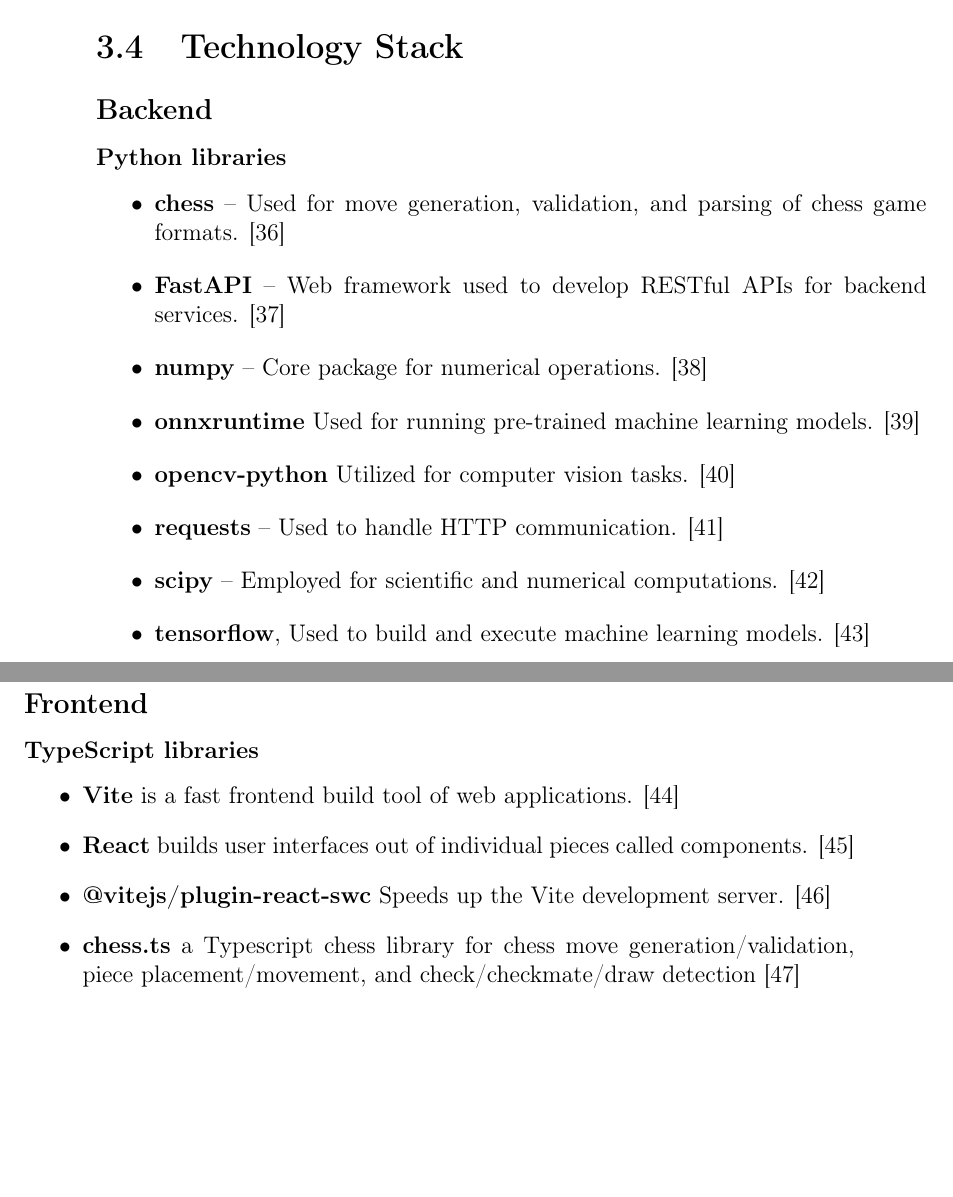
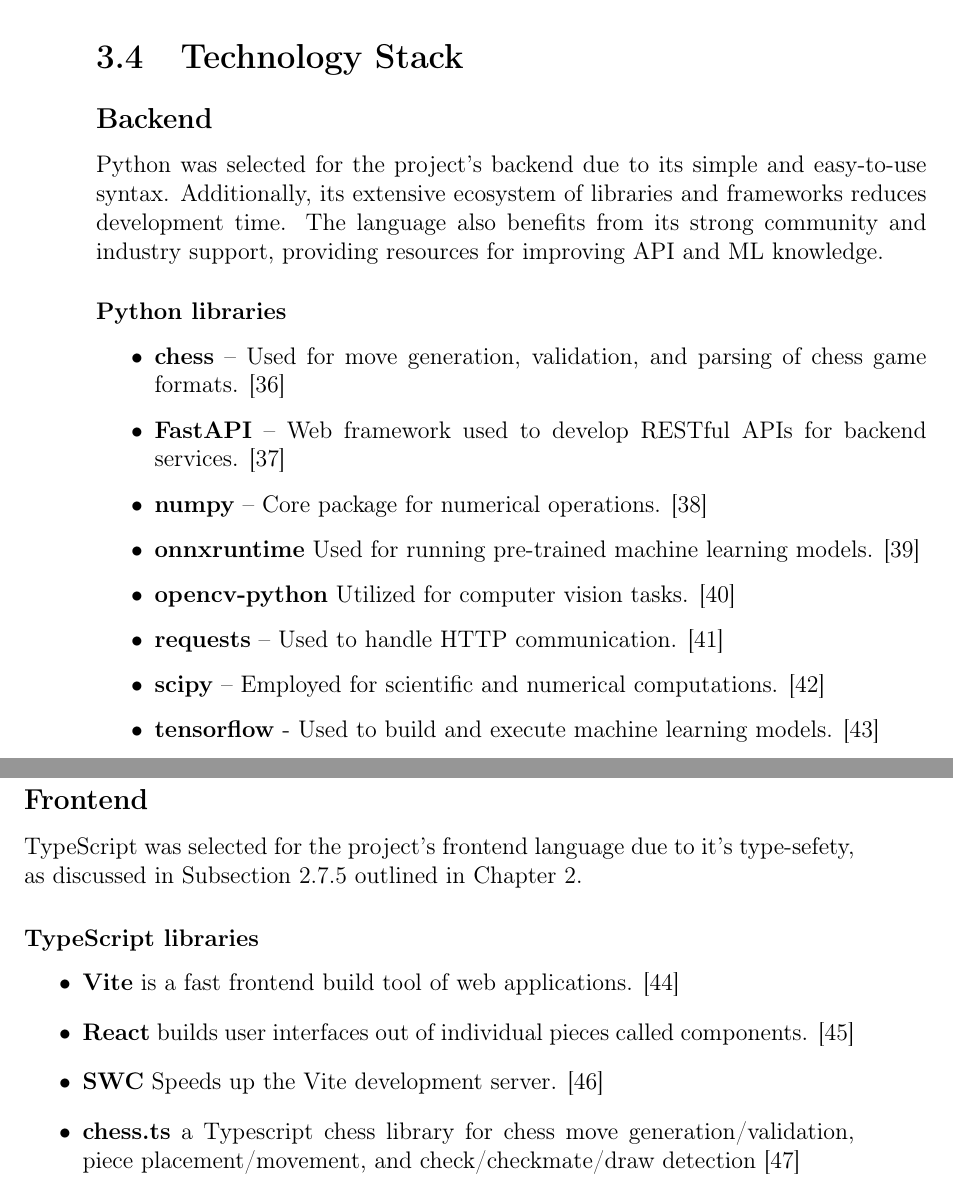
Before and after one commit to bachelor-gruppe-04/documentation, a LaTeX thesis (main.tex, which reads chapters/05-method.tex, preamble.tex): two parts of pages 44 and 45 of 77 before the commit and two parts of pages 45 and 46 of 78 after it, joined at a grey line, cut so that both start at the same text, the shorter picture padded with empty space. Compiled offline with pdfLaTeX; TikZ figures are drawn from their code, not taken from saved files.

Commit message:
Updates from Overleaf

```diff
--- a/chapters/05-method.tex
+++ b/chapters/05-method.tex
@@ -380,21 +380,27 @@
 \label{sec:technology-stack}
 
 \subsection*{Backend}
+
+Python was selected for the project's backend due to its simple and easy-to-use syntax. Additionally, its extensive ecosystem of libraries and frameworks reduces development time. The language also benefits from its strong community and industry support, providing resources for improving \gls{api} and \gls{ml} knowledge.
+
 \subsubsection*{Python libraries}
 
 \begin{itemize}
     \item \textbf{chess} – Used for move generation, validation, and parsing of chess game formats. \cite{python:chess}
-    \item \textbf{FastAPI} – Web framework used to develop RESTful APIs for backend services. \cite{python:fastapi}
+    \item \textbf{FastAPI} – Web framework used to develop \acrshort{rest}ful \glspl{api} for backend services. \cite{python:fastapi}
     \item \textbf{numpy} – Core package for numerical operations. \cite{python:numpy}
     \item \textbf{onnxruntime} Used for running pre-trained machine learning models. \cite{python:onnx}
     \item \textbf{opencv-python} Utilized for computer vision tasks. \cite{python:opencv}
-    \item \textbf{requests} – Used to handle HTTP communication. \cite{python:requests}
+    \item \textbf{requests} – Used to handle \gls{http} communication. \cite{python:requests}
     \item \textbf{scipy} – Employed for scientific and numerical computations. \cite{python:scipy}
-    \item \textbf{tensorflow}, Used to build and execute machine learning models. \cite{python:tensorflow}
+    \item \textbf{tensorflow} - Used to build and execute machine learning models. \cite{python:tensorflow}
 \end{itemize}
 
 
 \subsection*{Frontend}
+
+TypeScript was selected for the project's frontend language due to it's type-sefety, as discussed in Subsection \ref{subsec:type-safety} outlined in Chapter \ref{chp:theory}.
+
 \subsubsection*{TypeScript libraries}
 
 \begin{itemize}
@@ -402,7 +408,7 @@
 
     \item \textbf{React} builds user interfaces out of individual pieces called components. \cite{ts:react}
 
-    \item \textbf{@vitejs/plugin-react-swc} Speeds up the Vite development server. \cite{ts:swc}
+    \item \textbf{\acrshort{swc}} Speeds up the Vite development server. \cite{ts:swc}
 
     \item \textbf{chess.ts} a Typescript chess library for chess move generation/validation, piece placement/movement, and check/checkmate/draw detection \cite{ts:chess}
 
--- a/preamble.tex
+++ b/preamble.tex
@@ -294,7 +294,11 @@
 
 \newacronym{pgn}{PGN}{Portable Game Notation}
 
+\newacronym{rest}{REST}{Representational State Transfer}
+
 \newacronym{rfid}{RFID}{Radio-frequency Identification}
+
+\newacronym{swc}{SWC}{Speedy Web Compiler}
 
 \newacronym{tcp}{TCP}{Transmission Control Protocol}
 
```
Also changed, not shown: chapters/05-method.tex (4 more changed lines).
